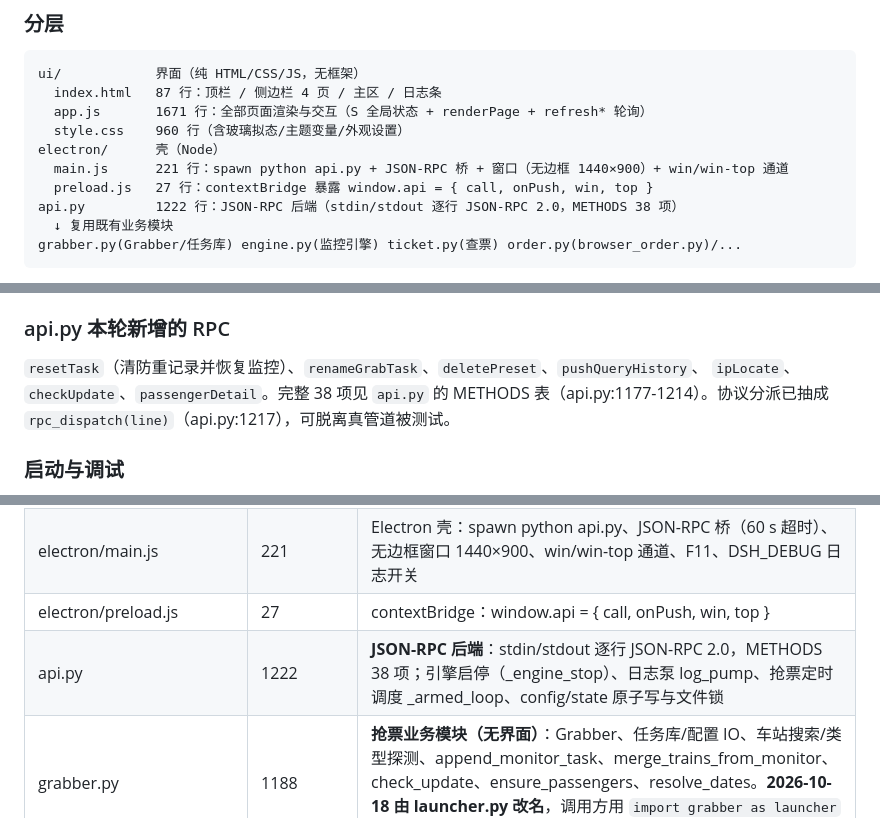
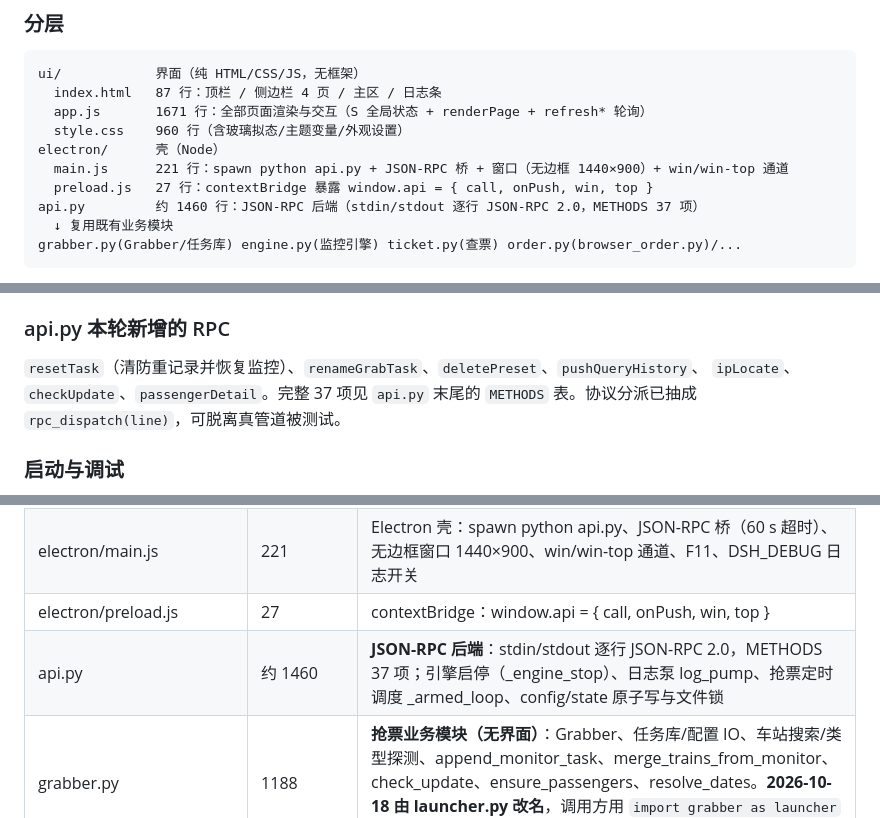
Before and after one commit to c66-m/12306-ticket-monitor, a Markdown page: HANDOFF.md, 3 parts joined by grey strips. GitHub-like rendering.

````diff
--- a/HANDOFF.md
+++ b/HANDOFF.md
@@ -23,7 +23,7 @@ ui/            界面（纯 HTML/CSS/JS，无框架）
 electron/      壳（Node）
   main.js      221 行：spawn python api.py + JSON-RPC 桥 + 窗口（无边框 1440×900）+ win/win-top 通道
   preload.js   27 行：contextBridge 暴露 window.api = { call, onPush, win, top }
-api.py         1222 行：JSON-RPC 后端（stdin/stdout 逐行 JSON-RPC 2.0，METHODS 38 项）
+api.py         约 1460 行：JSON-RPC 后端（stdin/stdout 逐行 JSON-RPC 2.0，METHODS 37 项）
   ↓ 复用既有业务模块
 grabber.py(Grabber/任务库) engine.py(监控引擎) ticket.py(查票) order.py(browser_order.py)/...
 ```
@@ -57,7 +57,7 @@ monitor 2 s / grab 1 s / history 30 s / session 60 s（`ui/app.js` 尾部 setInt
 ### api.py 本轮新增的 RPC
 
 `resetTask`（清防重记录并恢复监控）、`renameGrabTask`、`deletePreset`、`pushQueryHistory`、
-`ipLocate`、`checkUpdate`、`passengerDetail`。完整 38 项见 `api.py` 的 METHODS 表（api.py:1177-1214）。协议分派已抽成 `rpc_dispatch(line)`（api.py:1217），可脱离真管道被测试。
+`ipLocate`、`checkUpdate`、`passengerDetail`。完整 37 项见 `api.py` 末尾的 `METHODS` 表。协议分派已抽成 `rpc_dispatch(line)`，可脱离真管道被测试。
 
 ### 启动与调试
 
@@ -262,7 +262,7 @@ monitor 2 s / grab 1 s / history 30 s / session 60 s（`ui/app.js` 尾部 setInt
 | ui/style.css | 960 | 当前界面样式（玻璃拟态 + 主题变量 + 外观设置项 + .eye-wrap/.g-result/.wb.on 等本轮新增） |
 | electron/main.js | 221 | Electron 壳：spawn python api.py、JSON-RPC 桥（60 s 超时）、无边框窗口 1440×900、win/win-top 通道、F11、DSH_DEBUG 日志开关 |
 | electron/preload.js | 27 | contextBridge：window.api = { call, onPush, win, top } |
-| api.py | 1222 | **JSON-RPC 后端**：stdin/stdout 逐行 JSON-RPC 2.0，METHODS 38 项；引擎启停（_engine_stop）、日志泵 log_pump、抢票定时调度 _armed_loop、config/state 原子写与文件锁 |
+| api.py | 约 1460 | **JSON-RPC 后端**：stdin/stdout 逐行 JSON-RPC 2.0，METHODS 37 项；引擎启停（_engine_stop）、日志泵 log_pump、抢票定时调度 _armed_loop、config/state 原子写与文件锁 |
 | grabber.py | 1188 | **抢票业务模块（无界面）**：Grabber、任务库/配置 IO、车站搜索/类型探测、append_monitor_task、merge_trains_from_monitor、check_update、ensure_passengers、resolve_dates。**2026-10-18 由 launcher.py 改名**，调用方用 `import grabber as launcher` 别名 |
 | launcher_utils.py | 290 | 纯业务工具（席别表/掩码 mask_id·mask_mobile/归一化/时间/车型/IP 定位 ip_locate/build_monitor_task）；无 tkinter 依赖 |
 | engine.py | 1621 | 监控引擎：多任务调度、自适应频率、防重三层、历史/重试冷却；run(stop_event=None) 支持优雅退出 |
````
Also changed, not shown: other parts of HANDOFF.md (+1 -1 lines), README.md (+29 -26 lines).
